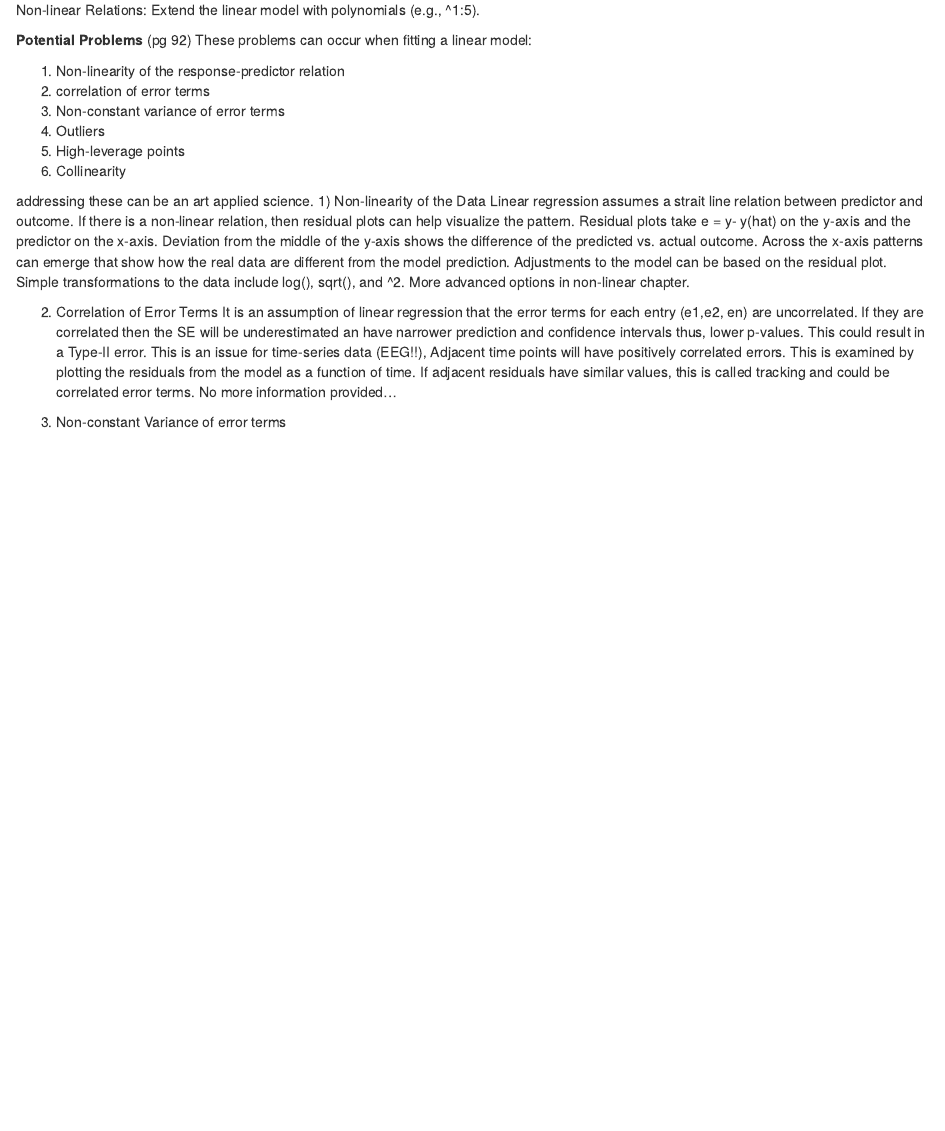
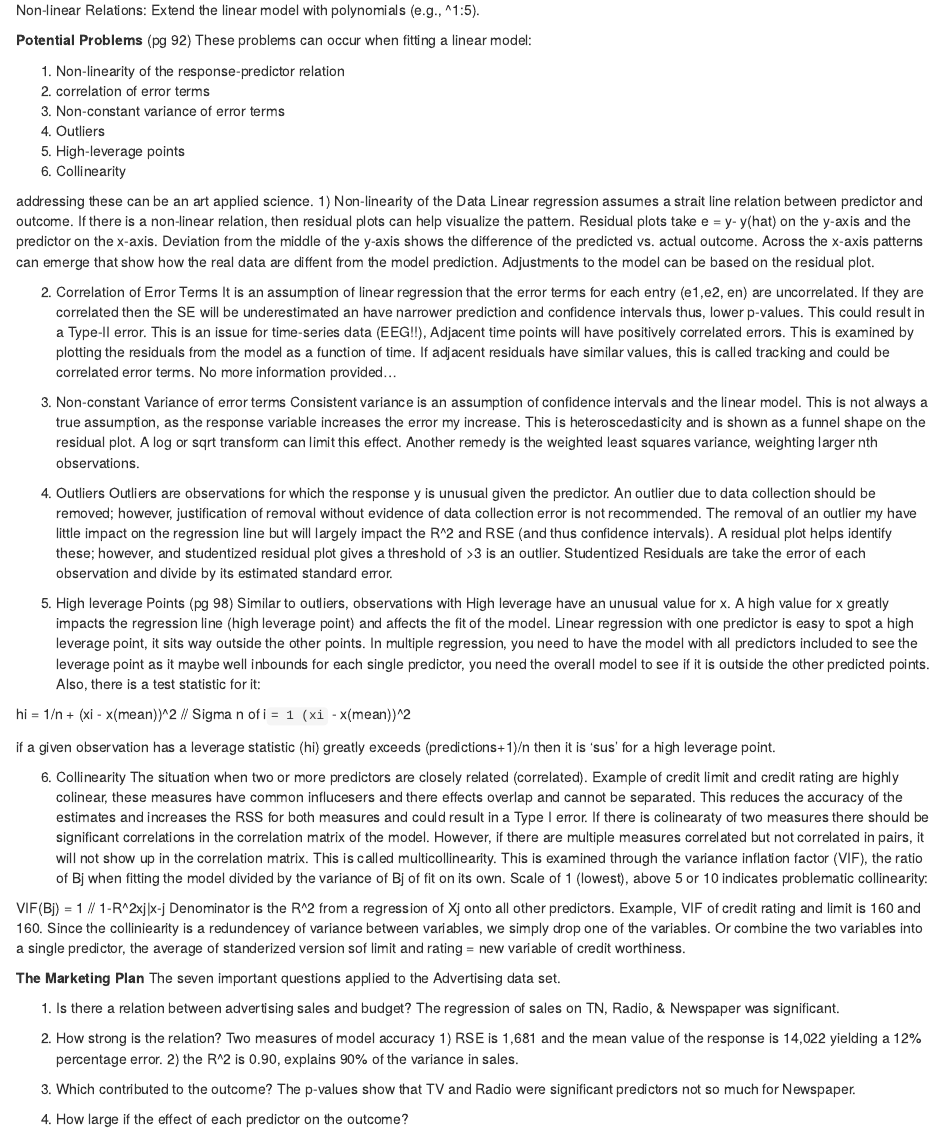
Before and after one commit to Homer-Sleep/Intro_Learning_Stats, an R Markdown document (Linear_Regression.Rmd): the page in a window 1100 px wide, from 14350 px down. Rendered offline with R 4.5, knitr and Pandoc, with nearby package versions.

```diff
--- a/Linear_Regression.Rmd
+++ b/Linear_Regression.Rmd
@@ -233,10 +233,43 @@
 
 addressing these can be an art applied science.
 1) Non-linearity of the Data
-Linear regression assumes a strait line relation between predictor and outcome. If there is a non-linear relation, then residual plots can help visualize the pattern. Residual plots take e = y- y(hat) on the y-axis and the predictor on the x-axis. Deviation from the middle of the y-axis shows the difference of the predicted vs. actual outcome. Across the x-axis patterns can emerge that show how the real data are different from the model prediction. Adjustments to the model can be based on the residual plot. Simple transformations to the data include log(), sqrt(), and ^2. More advanced options in non-linear chapter.
+Linear regression assumes a strait line relation between predictor and outcome. If there is a non-linear relation, then residual plots can help visualize the pattern. Residual plots take e = y- y(hat) on the y-axis and the predictor on the x-axis. Deviation from the middle of the y-axis shows the difference of the predicted vs. actual outcome. Across the x-axis patterns can emerge that show how the real data are diffent from the model prediction. Adjustments to the model can be based on the residual plot.
 
 2) Correlation of Error Terms
 It is an assumption of linear regression that the error terms for each entry (e1,e2, en) are uncorrelated. If they are correlated then the SE will be underestimated an have narrower prediction and confidence intervals thus, lower p-values. This could result in a Type-II error.
 This is an issue for time-series data (EEG!!), Adjacent time points will have positively correlated errors. This is examined by plotting the residuals from the model as a function of time. If adjacent residuals have similar values, this is called tracking and could be correlated error terms. No more information provided...
 
 3) Non-constant Variance of error terms
+Consistent variance is an assumption of confidence intervals and the linear model. This is not always a true assumption, as the response variable increases the error my increase. This is heteroscedasticity and is shown as a funnel shape on the residual plot. A log or sqrt transform can limit this effect. Another remedy is the weighted least squares variance, weighting larger nth observations.
+
+4) Outliers
+Outliers are observations for which the response y is unusual given the predictor. An outlier due to data collection should be removed; however, justification of removal without evidence of data collection error is not recommended. The removal of an outlier my have little impact on the regression line but will largely impact the R^2 and RSE (and thus confidence intervals). A residual plot helps identify these; however, and studentized residual plot gives a threshold of >3 is an outlier. Studentized Residuals are take the error of each observation and divide by its estimated standard error.
+
+5) High leverage Points (pg 98)
+Similar to outliers, observations with High leverage have an unusual value for x. A high value for x greatly impacts the regression line (high leverage point) and affects the fit of the model. Linear regression with one predictor is easy to spot a high leverage point, it sits way outside the other points. In multiple regression, you need to have the model with all predictors included to see the leverage point as it maybe well inbounds for each single predictor, you need the overall model to see if it is outside the other predicted points.
+Also, there is a test statistic for it:
+
+hi = 1/n + (xi - x(mean))^2 // Sigma n of i` = 1 (xi` - x(mean))^2
+
+if a given observation has a leverage statistic (hi) greatly exceeds (predictions+1)/n then it is 'sus' for a high leverage point.
+
+6) Collinearity
+The situation when two or more predictors are closely related (correlated). Example of credit limit and credit rating are highly colinear, these measures have common influcesers and there effects overlap and cannot be separated. This reduces the accuracy of the estimates and increases the RSS for both measures and could result in a Type I error. If there is colinearaty of two measures there should be significant correlations in the correlation matrix of the model. However, if there are multiple measures correlated but not correlated in pairs, it will not show up in the correlation matrix. This is called multicollinearity. This is examined through the variance inflation factor (VIF), the ratio of Bj when fitting the model divided by the variance of Bj of fit on its own. Scale of 1 (lowest), above 5 or 10 indicates problematic collinearity:
+
+VIF(Bj) = 1 // 1-R^2xj|x-j
+Denominator is the R^2 from a regression of Xj onto all other predictors. Example, VIF of credit rating and limit is 160 and 160.
+Since the colliniearity is a redundencey of variance between variables, we simply drop one of the variables. Or combine the two variables into a single predictor, the average of standerized version sof limit and rating = new variable of credit worthiness.
+
+**The Marketing Plan**
+The seven important questions applied to the Advertising data set.
+
+1) Is there a relation between advertising sales and budget?
+The regression of sales on TN, Radio, & Newspaper was significant.
+
+2) How strong is the relation?
+Two measures of model accuracy 1) RSE is 1,681 and the mean value of the response is 14,022 yielding a 12% percentage error. 2) the R^2 is 0.90, explains 90% of the variance in sales.
+
+3) Which contributed to the outcome?
+The p-values show that TV and Radio were significant predictors not so much for Newspaper.
+
+4) How large if the effect of each predictor on the outcome?
```
Also changed, not shown: Classification.Rmd (added, +24 -0 lines).
